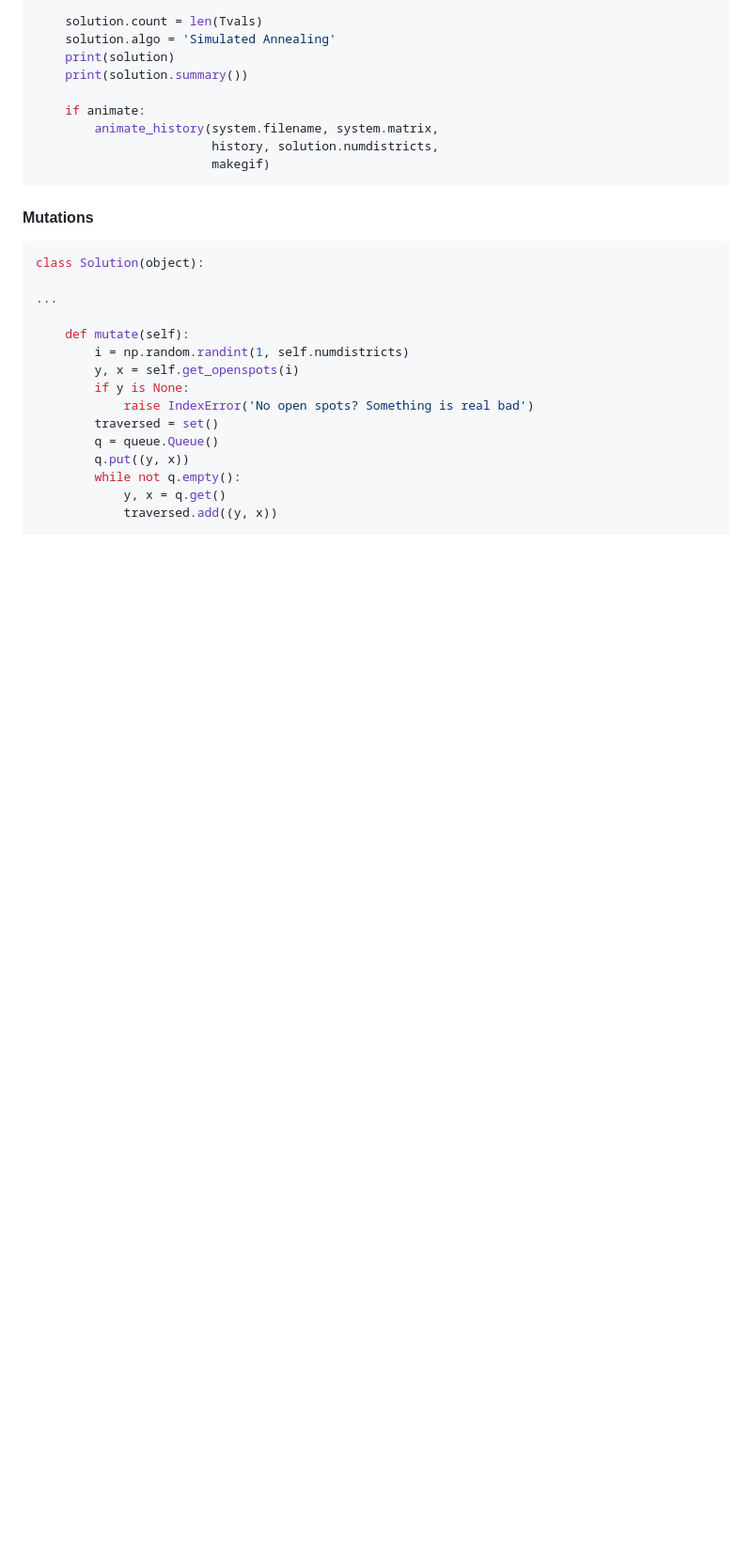
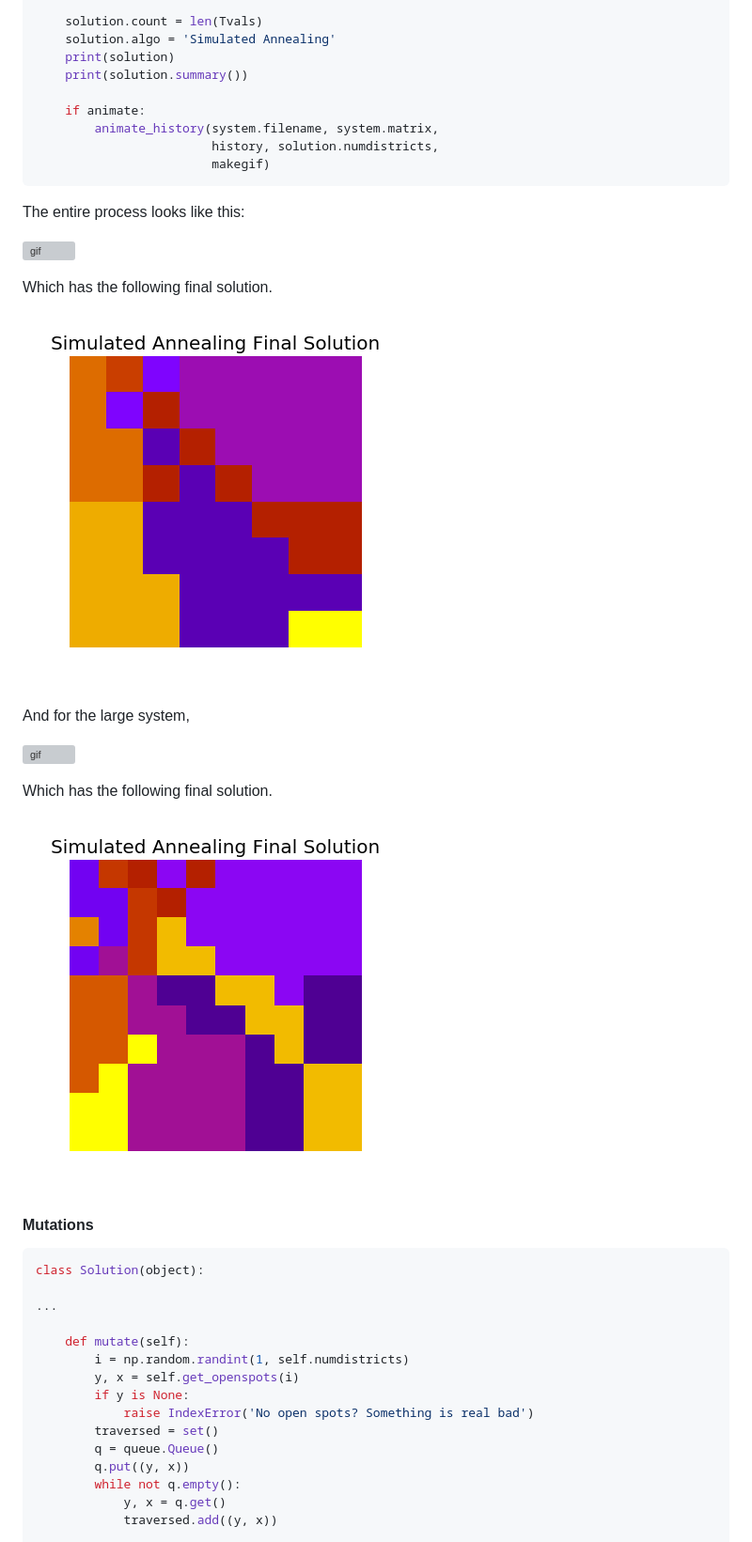
Before and after one commit to TheDataLeek/CSCI3202, a Markdown page: hw5/README.md, the part around the change printed below. Shown: that part at 94% size. GitHub-like rendering; blank space fills up the shorter version; grey boxes are pictures that could not be loaded.

````diff
--- a/hw5/README.md
+++ b/hw5/README.md
@@ -176,6 +185,22 @@ def simulated_annealing(system, numdistricts, precision, animate, makegif):
                         makegif)
 ```
 
+The entire process looks like this:
+
+![gif](./simulated_annealing_solution_smallState.gif)
+
+Which has the following final solution.
+
+![png](./simulated_annealing_solution_smallState.png)
+
+And for the large system,
+
+![gif](./simulated_annealing_solution_largeState.gif)
+
+Which has the following final solution.
+
+![png](./simulated_annealing_solution_largeState.png)
+
 #### Mutations
 
 ```python
````
Also changed, not shown: other parts of hw5/README.md (+25 -8 lines), hw5/combine.png, hw5/mutation.png, 2 other files.
